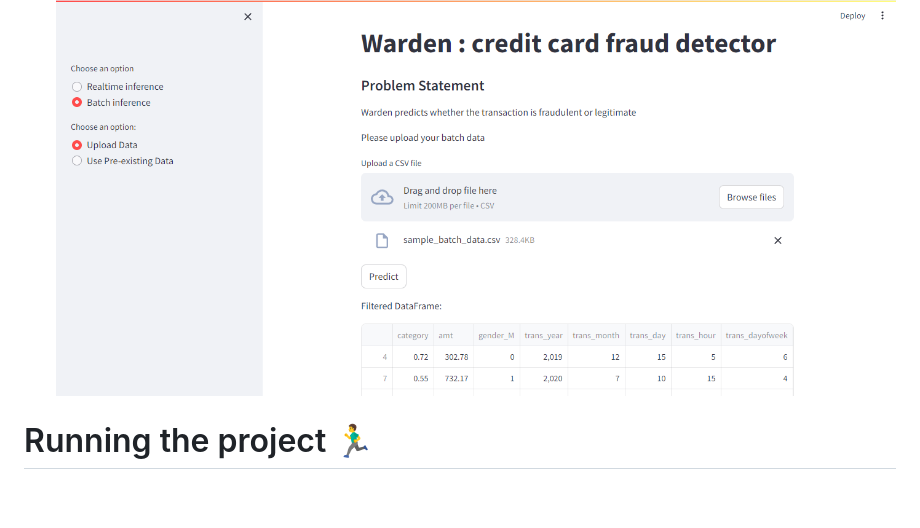
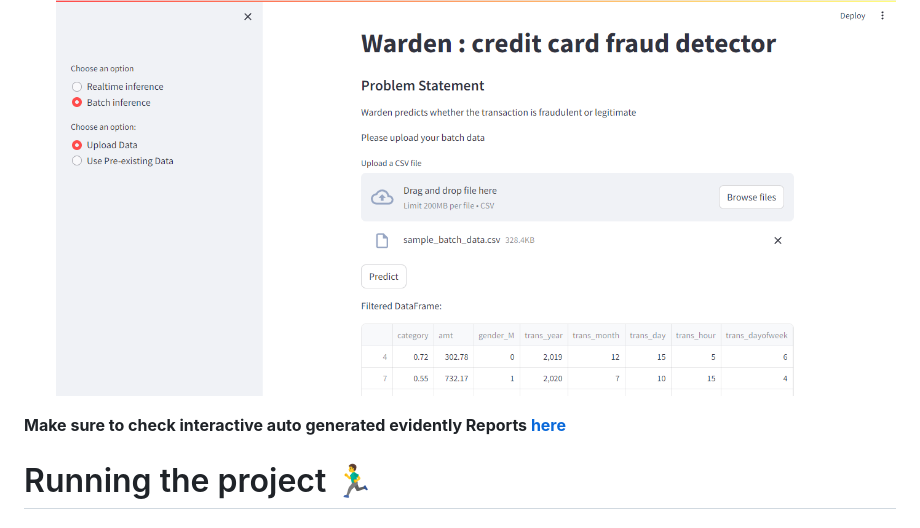
Before and after one commit to Gaurav5416/WARDEN, a Markdown page: README.md, the part around one of its changes. GitHub-like rendering; blank space fills up the shorter version.

```diff
--- a/README.md
+++ b/README.md
@@ -208,6 +208,11 @@ Note :- Evidently Reports are only generated for batch inferences.
 
 
     ![Batch](assets/batch.png)
+
+
+
+
+**Make sure to check interactive auto generated evidently Reports [here](https://batch-report.netlify.app)**
 
 # Running the project 🏃‍♂️
 
```
Also changed, not shown: other parts of README.md (+1 -1 lines).
